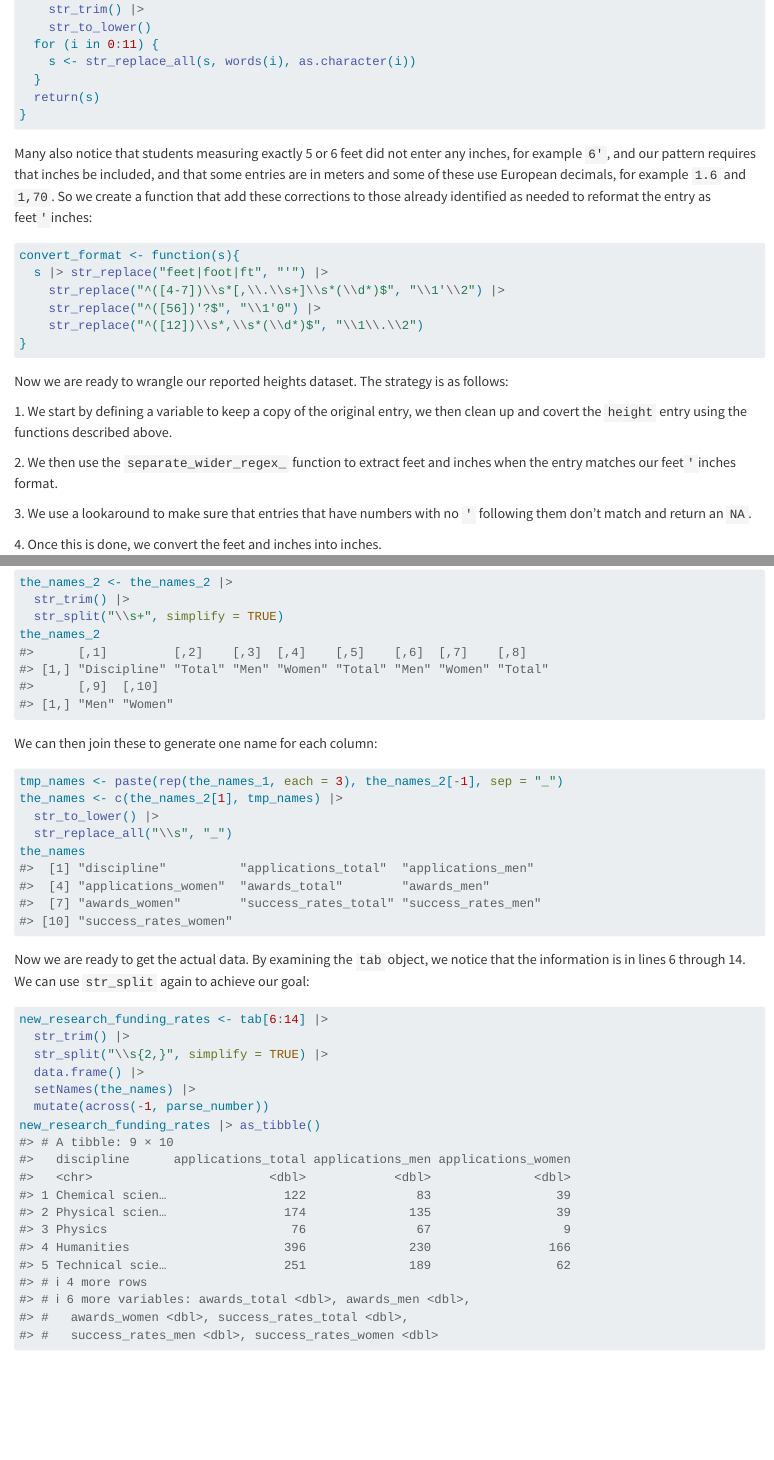
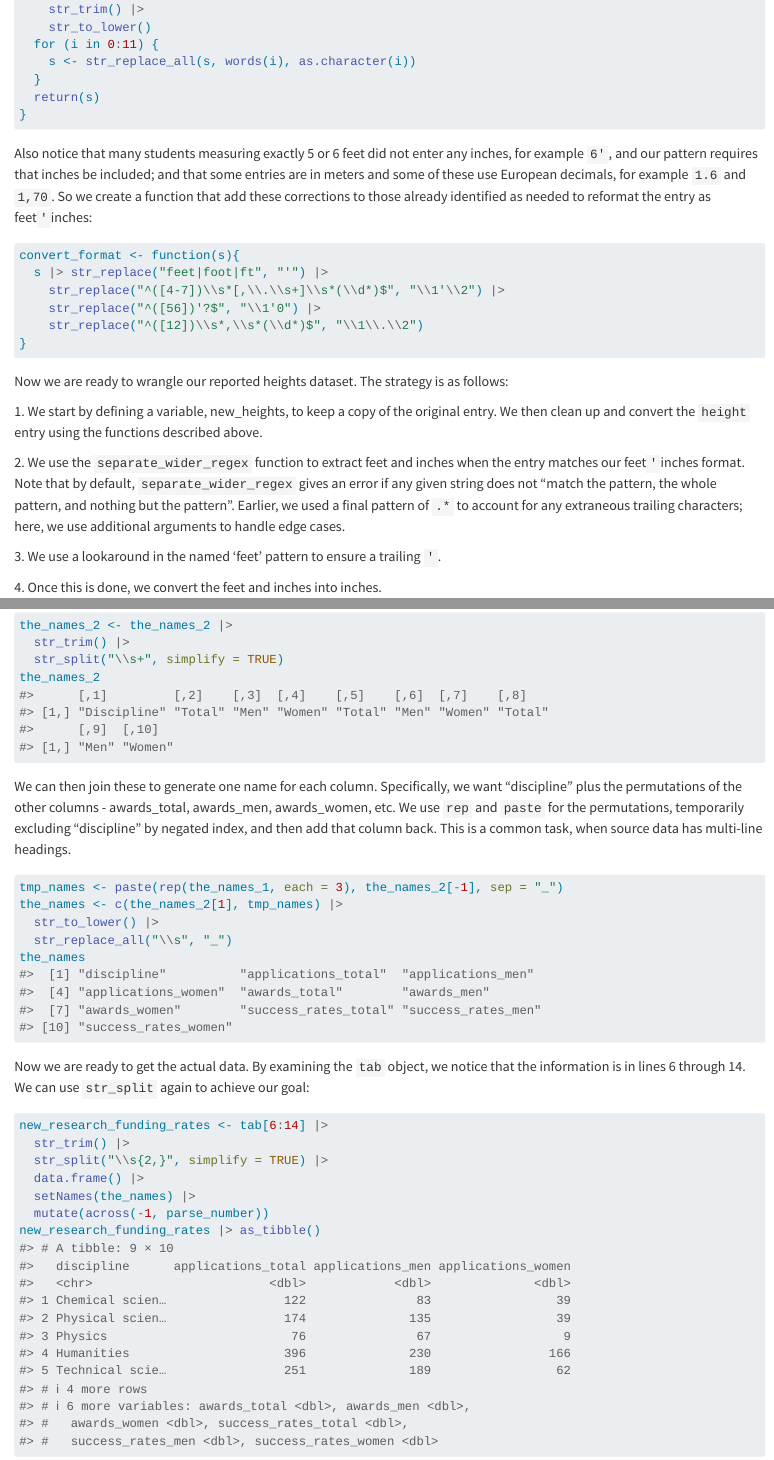
Before and after one commit to rafalab/dsbook-part-1, a Quarto document (wrangling/string-processing.qmd): the page in a window 1100 px wide, from 550 px down, and a second part further down, joined at a grey line. Rendered offline with R 4.5, knitr and Pandoc in place of Quarto, with nearby package versions; some code elsewhere in the file could not run offline.

Commit message:
Update string-processing.qmd

````diff
--- a/wrangling/string-processing.qmd
+++ b/wrangling/string-processing.qmd
@@ -978,7 +978,7 @@ cleanup <- function(s){
 }
 ```
 
-Many also notice that students measuring exactly 5 or 6 feet did not enter any inches, for example `6'`, and our pattern requires that inches be included, and that some entries are in meters and some of these use European decimals, for example `1.6` and `1,70`. So we
+Also notice that many students measuring exactly 5 or 6 feet did not enter any inches, for example `6'`, and our pattern requires that inches be included; and that some entries are in meters and some of these use European decimals, for example `1.6` and `1,70`. So we
 create a function that add these corrections to those already identified as needed to reformat the entry as feet`'`inches:
 
 ```{r}
@@ -992,11 +992,11 @@ convert_format <- function(s){
 
 Now we are ready to wrangle our reported heights dataset. The strategy is as follows:
 
-1\. We start by defining a variable to keep a copy of the original entry, we then clean up and covert the `height` entry using the functions described above.
+1\. We start by defining a variable, new_heights, to keep a copy of the original entry.  We then clean up and convert the `height` entry using the functions described above.
 
-2\. We then use the `separate_wider_regex_` function to extract feet and inches when the entry matches our feet`'`inches format.
+2\. We use the `separate_wider_regex` function to extract feet and inches when the entry matches our feet`'`inches format. Note that by default, `separate_wider_regex` gives an error if any given string does not "match the pattern, the whole pattern, and nothing but the pattern".  Earlier, we used a final pattern of `.*` to account for any extraneous trailing characters; here, we use additional arguments to handle edge cases.
 
-3\. We use a lookaround to make sure that entries that have numbers with no `'` following them don't match and return an `NA`.
+3\. We use a lookaround in the named 'feet' pattern to ensure a trailing `'`.
 
 4.\ Once this is done, we convert the feet and inches into inches.
 
@@ -1176,7 +1176,7 @@ the_names_2 <- the_names_2 |>
 the_names_2
 ```
 
-We can then join these to generate one name for each column:
+We can then join these to generate one name for each column. Specifically, we want "discipline" plus the permutations of the other columns - awards_total, awards_men, awards_women, etc.  We use `rep` and `paste` for the permutations, temporarily excluding "discipline" by negated index, and then add that column back.  This is a common task, when source data has multi-line headings.
 
 ```{r}
 tmp_names <- paste(rep(the_names_1, each = 3), the_names_2[-1], sep = "_")
````
Also changed, not shown: wrangling/string-processing.qmd (8 more changed lines).
